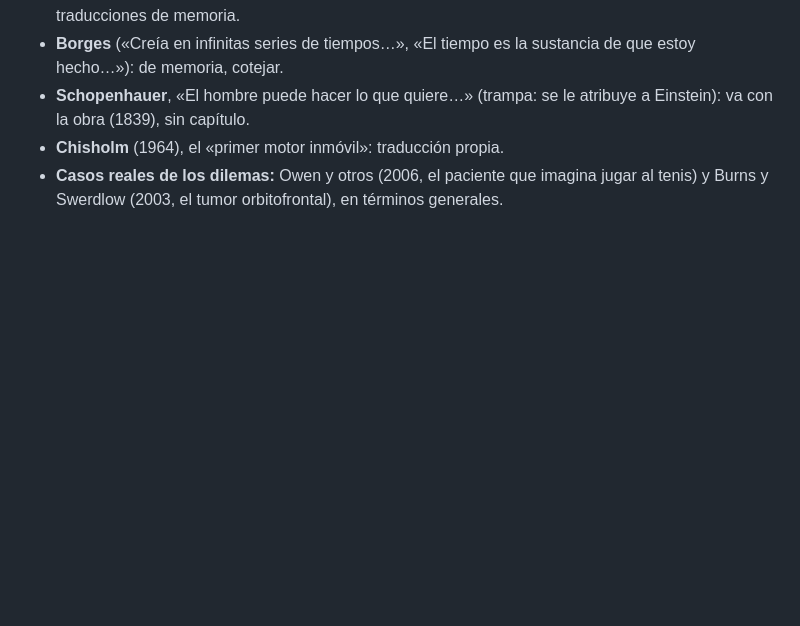
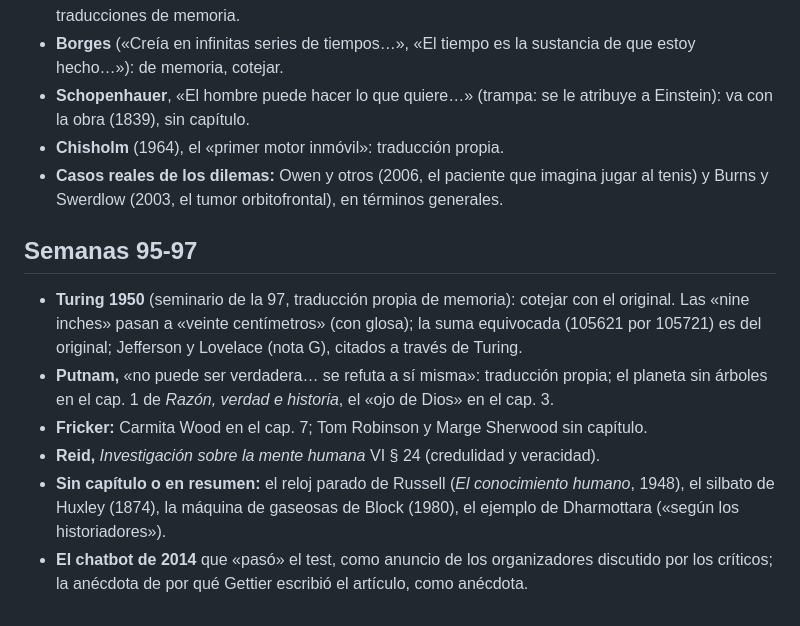
Before and after one commit to auparrino/Filosofia, a Markdown page: REVISAR.md, the part around the change. Rendered like a GitHub page; blank space fills up the shorter version.

Commit message:
Semanas 95-97 terminadas y sus dudas
Co-Authored-By: Claude Opus 5.5 <noreply@anthropic.com>
Claude-Session: https://claude.ai/code/session_01Fa71kpGbBambUmdBpaJbg2

```diff
--- a/REVISAR.md
+++ b/REVISAR.md
@@ -317,3 +317,12 @@ edición cotejada.
 - **Schopenhauer**, «El hombre puede hacer lo que quiere…» (trampa: se le atribuye a Einstein): va con la obra (1839), sin capítulo.
 - **Chisholm** (1964), el «primer motor inmóvil»: traducción propia.
 - **Casos reales de los dilemas:** Owen y otros (2006, el paciente que imagina jugar al tenis) y Burns y Swerdlow (2003, el tumor orbitofrontal), en términos generales.
+
+## Semanas 95-97
+
+- **Turing 1950** (seminario de la 97, traducción propia de memoria): cotejar con el original. Las «nine inches» pasan a «veinte centímetros» (con glosa); la suma equivocada (105621 por 105721) es del original; Jefferson y Lovelace (nota G), citados a través de Turing.
+- **Putnam,** «no puede ser verdadera… se refuta a sí misma»: traducción propia; el planeta sin árboles en el cap. 1 de *Razón, verdad e historia*, el «ojo de Dios» en el cap. 3.
+- **Fricker:** Carmita Wood en el cap. 7; Tom Robinson y Marge Sherwood sin capítulo.
+- **Reid,** *Investigación sobre la mente humana* VI § 24 (credulidad y veracidad).
+- **Sin capítulo o en resumen:** el reloj parado de Russell (*El conocimiento humano*, 1948), el silbato de Huxley (1874), la máquina de gaseosas de Block (1980), el ejemplo de Dharmottara («según los historiadores»).
+- **El chatbot de 2014** que «pasó» el test, como anuncio de los organizadores discutido por los críticos; la anécdota de por qué Gettier escribió el artículo, como anécdota.
```
